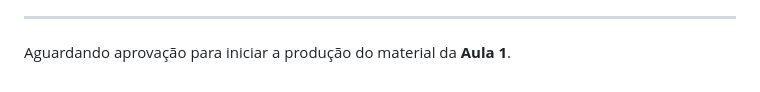
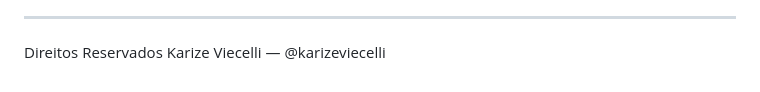
Before and after one commit to Rhudsonn/devs-saep-2026-2, a Markdown page: README.md, the part around the change. Drawn GitHub-style.

Commit message:
Update README with copyright notice

```diff
--- a/README.md
+++ b/README.md
@@ -74,4 +74,4 @@ critério de aprovação **nota ≥ 7** no painel de feedback do professor.
 
 ---
 
-Aguardando aprovação para iniciar a produção do material da **Aula 1**.
+Direitos Reservados  Karize Viecelli — @karizeviecelli
```
